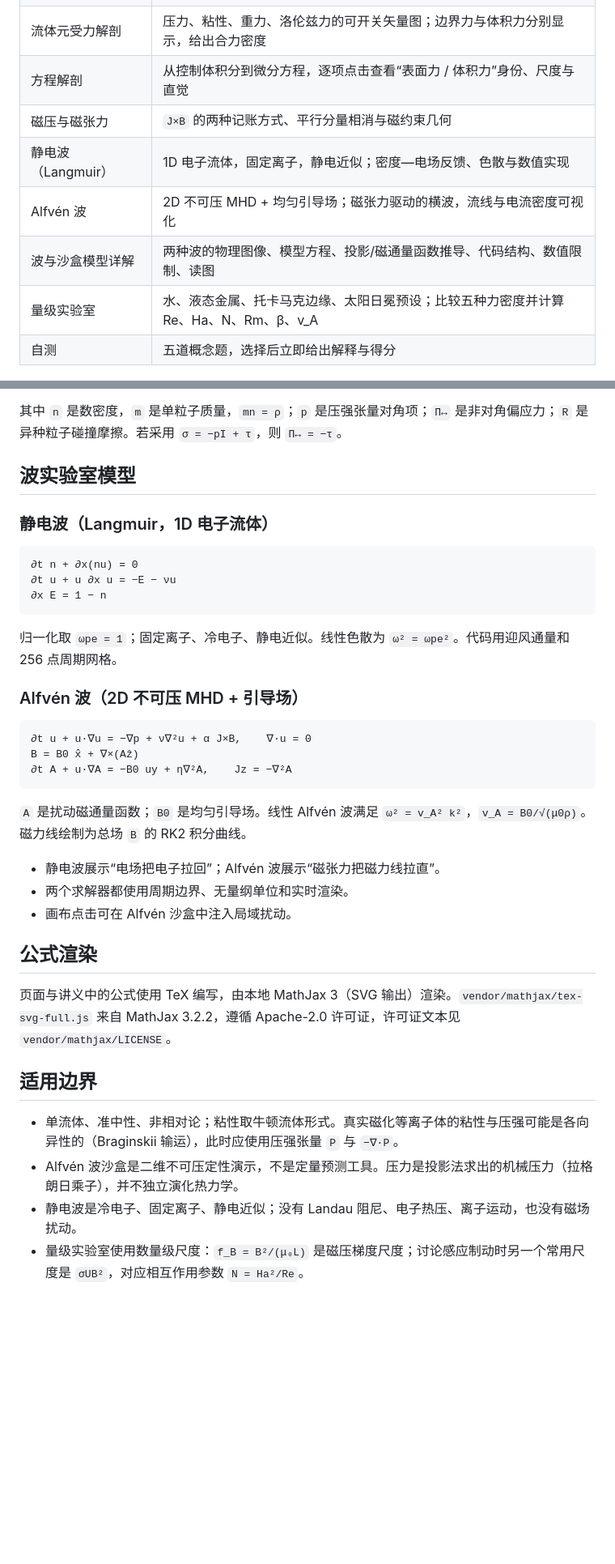
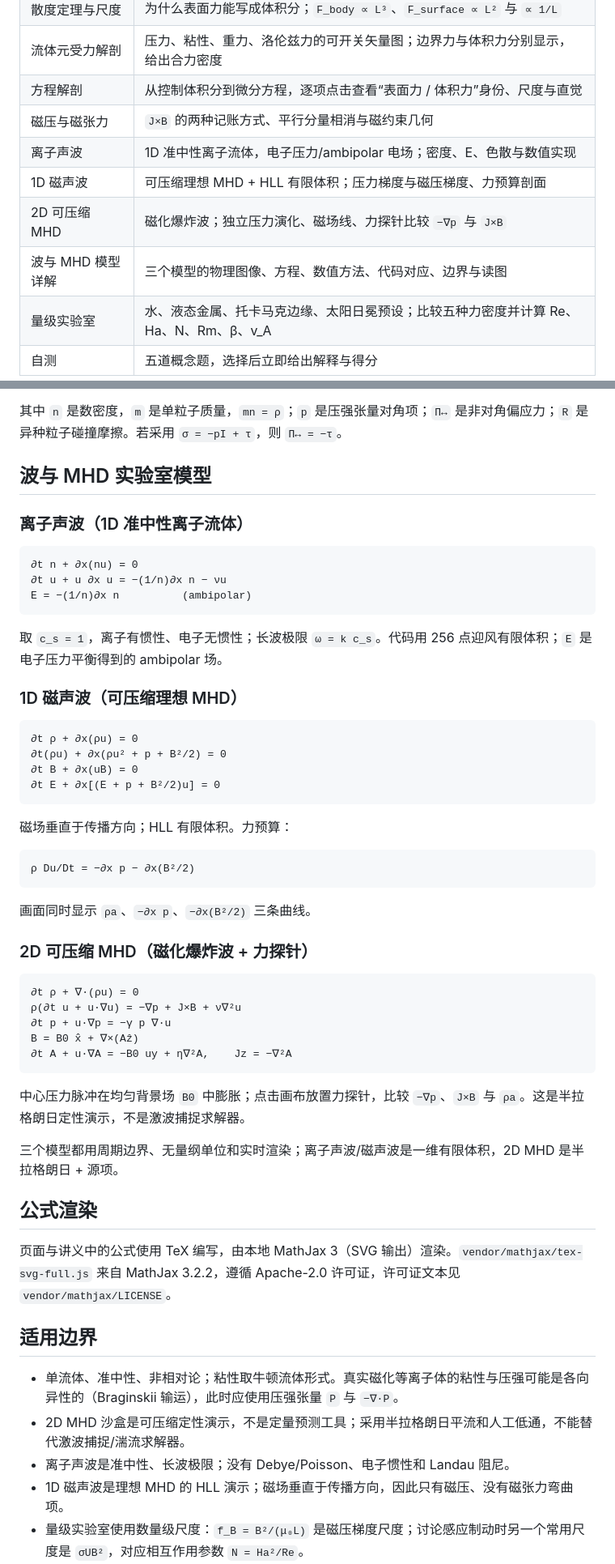
Before and after one commit to tokamakabaka/mhd-forces-lab, a Markdown page: README.md, 2 parts joined by grey strips. Shown: that part at 81% size. Rendered like a GitHub page; blank space fills up the shorter version.

````diff
--- a/README.md
+++ b/README.md
@@ -40,9 +40,10 @@ GitHub 仓库：
 | 流体元受力解剖 | 压力、粘性、重力、洛伦兹力的可开关矢量图；边界力与体积力分别显示，给出合力密度 |
 | 方程解剖 | 从控制体积分到微分方程，逐项点击查看“表面力 / 体积力”身份、尺度与直觉 |
 | 磁压与磁张力 | `J×B` 的两种记账方式、平行分量相消与磁约束几何 |
-| 静电波（Langmuir） | 1D 电子流体，固定离子，静电近似；密度—电场反馈、色散与数值实现 |
-| Alfvén 波 | 2D 不可压 MHD + 均匀引导场；磁张力驱动的横波，流线与电流密度可视化 |
-| 波与沙盒模型详解 | 两种波的物理图像、模型方程、投影/磁通量函数推导、代码结构、数值限制、读图 |
+| 离子声波 | 1D 准中性离子流体，电子压力/ambipolar 电场；密度、E、色散与数值实现 |
+| 1D 磁声波 | 可压缩理想 MHD + HLL 有限体积；压力梯度与磁压梯度、力预算剖面 |
+| 2D 可压缩 MHD | 磁化爆炸波；独立压力演化、磁场线、力探针比较 `−∇p` 与 `J×B` |
+| 波与 MHD 模型详解 | 三个模型的物理图像、方程、数值方法、代码对应、边界与读图 |
 | 量级实验室 | 水、液态金属、托卡马克边缘、太阳日冕预设；比较五种力密度并计算 Re、Ha、N、Rm、β、v_A |
 | 自测 | 五道概念题，选择后立即给出解释与得分 |
 
@@ -96,31 +97,48 @@ F = q(E + u×B)
 
 其中 `n` 是数密度，`m` 是单粒子质量，`mn = ρ`；`p` 是压强张量对角项；`Π↔` 是非对角偏应力；`R` 是异种粒子碰撞摩擦。若采用 `σ = −pI + τ`，则 `Π↔ = −τ`。
 
-## 波实验室模型
+## 波与 MHD 实验室模型
 
-### 静电波（Langmuir，1D 电子流体）
+### 离子声波（1D 准中性离子流体）
 
 ```text
 ∂t n + ∂x(nu) = 0
-∂t u + u ∂x u = −E − νu
-∂x E = 1 − n
+∂t u + u ∂x u = −(1/n)∂x n − νu
+E = −(1/n)∂x n          (ambipolar)
 ```
 
-归一化取 `ωpe = 1`；固定离子、冷电子、静电近似。线性色散为 `ω² = ωpe²`。代码用迎风通量和 256 点周期网格。
+取 `c_s = 1`，离子有惯性、电子无惯性；长波极限 `ω = k c_s`。代码用 256 点迎风有限体积；`E` 是电子压力平衡得到的 ambipolar 场。
 
-### Alfvén 波（2D 不可压 MHD + 引导场）
+### 1D 磁声波（可压缩理想 MHD）
 
 ```text
-∂t u + u·∇u = −∇p + ν∇²u + α J×B,    ∇·u = 0
+∂t ρ + ∂x(ρu) = 0
+∂t(ρu) + ∂x(ρu² + p + B²/2) = 0
+∂t B + ∂x(uB) = 0
+∂t E + ∂x[(E + p + B²/2)u] = 0
+```
+
+磁场垂直于传播方向；HLL 有限体积。力预算：
+
+```text
+ρ Du/Dt = −∂x p − ∂x(B²/2)
+```
+
+画面同时显示 `ρa`、`−∂x p`、`−∂x(B²/2)` 三条曲线。
+
+### 2D 可压缩 MHD（磁化爆炸波 + 力探针）
+
+```text
+∂t ρ + ∇·(ρu) = 0
+ρ(∂t u + u·∇u) = −∇p + J×B + ν∇²u
+∂t p + u·∇p = −γ p ∇·u
 B = B0 x̂ + ∇×(Aẑ)
 ∂t A + u·∇A = −B0 uy + η∇²A,    Jz = −∇²A
 ```
 
-`A` 是扰动磁通量函数；`B0` 是均匀引导场。线性 Alfvén 波满足 `ω² = v_A² k²`，`v_A = B0/√(μ0ρ)`。磁力线绘制为总场 `B` 的 RK2 积分曲线。
+中心压力脉冲在均匀背景场 `B0` 中膨胀；点击画布放置力探针，比较 `−∇p`、`J×B` 与 `ρa`。这是半拉格朗日定性演示，不是激波捕捉求解器。
 
-- 静电波展示“电场把电子拉回”；Alfvén 波展示“磁张力把磁力线拉直”。
-- 两个求解器都使用周期边界、无量纲单位和实时渲染。
-- 画布点击可在 Alfvén 沙盒中注入局域扰动。
+三个模型都用周期边界、无量纲单位和实时渲染；离子声波/磁声波是一维有限体积，2D MHD 是半拉格朗日 + 源项。
 
 ## 公式渲染
 
@@ -129,8 +147,9 @@ B = B0 x̂ + ∇×(Aẑ)
 ## 适用边界
 
 - 单流体、准中性、非相对论；粘性取牛顿流体形式。真实磁化等离子体的粘性与压强可能是各向异性的（Braginskii 输运），此时应使用压强张量 `P` 与 `−∇·P`。
-- Alfvén 波沙盒是二维不可压定性演示，不是定量预测工具。压力是投影法求出的机械压力（拉格朗日乘子），并不独立演化热力学。
-- 静电波是冷电子、固定离子、静电近似；没有 Landau 阻尼、电子热压、离子运动，也没有磁场扰动。
+- 2D MHD 沙盒是可压缩定性演示，不是定量预测工具；采用半拉格朗日平流和人工低通，不能替代激波捕捉/湍流求解器。
+- 离子声波是准中性、长波极限；没有 Debye/Poisson、电子惯性和 Landau 阻尼。
+- 1D 磁声波是理想 MHD 的 HLL 演示；磁场垂直于传播方向，因此只有磁压、没有磁张力弯曲项。
 - 量级实验室使用数量级尺度：`f_B = B²/(μ₀L)` 是磁压梯度尺度；讨论感应制动时另一个常用尺度是 `σUB²`，对应相互作用参数 `N = Ha²/Re`。
 - 页面中的滑块与读数使用相对单位/无量纲单位；实际工程问题需要代入具体物性、边界条件与几何。
 
````
Also changed, not shown: other parts of README.md (+4 -4 lines), MHD-notes.md (+148 -96 lines), preview-waves.png, 2 other files.
